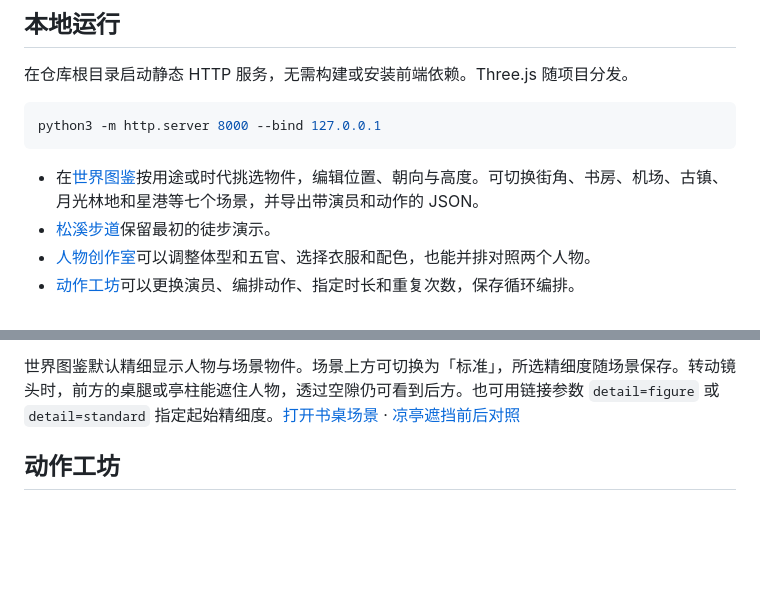
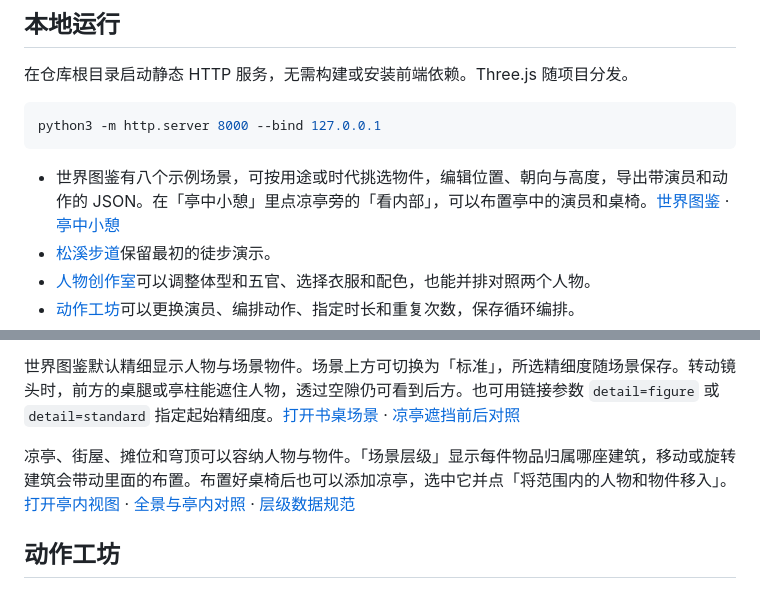
Before and after one commit to zhangran653/pine-pixel-people, a Markdown page: README.md, 2 parts joined by grey strips. Drawn GitHub-style; blank space fills up the shorter version.

Commit message:
Add editable building interiors and scene hierarchy

````diff
--- a/README.md
+++ b/README.md
@@ -12,7 +12,7 @@
 python3 -m http.server 8000 --bind 127.0.0.1
 ```
 
-- 在[世界图鉴](http://127.0.0.1:8000/index.html)按用途或时代挑选物件，编辑位置、朝向与高度。可切换街角、书房、机场、古镇、月光林地和星港等七个场景，并导出带演员和动作的 JSON。
+- 世界图鉴有八个示例场景，可按用途或时代挑选物件，编辑位置、朝向与高度，导出带演员和动作的 JSON。在「亭中小憩」里点凉亭旁的「看内部」，可以布置亭中的演员和桌椅。[世界图鉴](http://127.0.0.1:8000/index.html) · [亭中小憩](http://127.0.0.1:8000/index.html?scene=pavilion)
 - [松溪步道](http://127.0.0.1:8000/trail.html)保留最初的徒步演示。
 - [人物创作室](http://127.0.0.1:8000/atelier.html)可以调整体型和五官、选择衣服和配色，也能并排对照两个人物。
 - [动作工坊](http://127.0.0.1:8000/studio.html)可以更换演员、编排动作、指定时长和重复次数，保存循环编排。
@@ -44,6 +44,8 @@ python3 -m http.server 8000 --bind 127.0.0.1
 物件库含 52 件素材，分为交通、植物、建筑、家具照明、书写数码、日用文娱、职业器具与奇幻科技装置。用途与时代可以交叉筛选。勘探车和双发飞机复用了原始 28 层图像。新增家具和手持物共享人物动作使用的绘制坐标，可注册新的物件类型。[物件与场景规范](world-standard.md) · [开发者工作日](packs/office-world.json)
 
 世界图鉴默认精细显示人物与场景物件。场景上方可切换为「标准」，所选精细度随场景保存。转动镜头时，前方的桌腿或亭柱能遮住人物，透过空隙仍可看到后方。也可用链接参数 `detail=figure` 或 `detail=standard` 指定起始精细度。[打开书桌场景](http://127.0.0.1:8000/index.html?scene=study&detail=figure) · [凉亭遮挡前后对照](scene-occlusion-preview.png)
+
+凉亭、街屋、摊位和穹顶可以容纳人物与物件。「场景层级」显示每件物品归属哪座建筑，移动或旋转建筑会带动里面的布置。布置好桌椅后也可以添加凉亭，选中它并点「将范围内的人物和物件移入」。[打开亭内视图](http://127.0.0.1:8000/index.html?scene=pavilion&inside=0) · [全景与亭内对照](pavilion-interior-preview.png) · [层级数据规范](world-standard.md#建筑空间与层级)
 
 ## 动作工坊
 
````
Also changed, not shown: world-standard.md (+26 -0 lines), pavilion-interior-preview.png (added), 11 other files.
